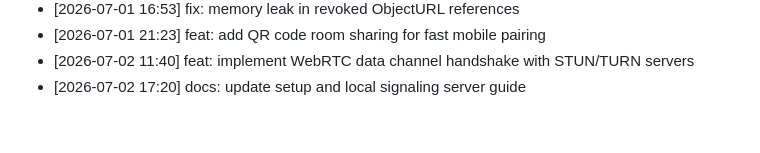
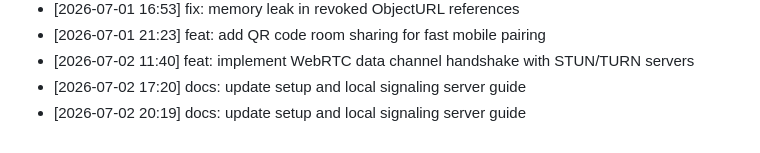
Before and after one commit to innocous06/HyperShare, a Markdown page: CHANGELOG.md, the part around the change. Drawn GitHub-style.

Commit message:
docs: update setup and local signaling server guide

```diff
--- a/CHANGELOG.md
+++ b/CHANGELOG.md
@@ -242,3 +242,4 @@
 - [2026-07-01 21:23] feat: add QR code room sharing for fast mobile pairing
 - [2026-07-02 11:40] feat: implement WebRTC data channel handshake with STUN/TURN servers
 - [2026-07-02 17:20] docs: update setup and local signaling server guide
+- [2026-07-02 20:19] docs: update setup and local signaling server guide
```
